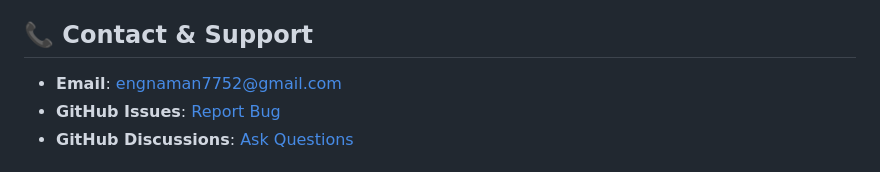
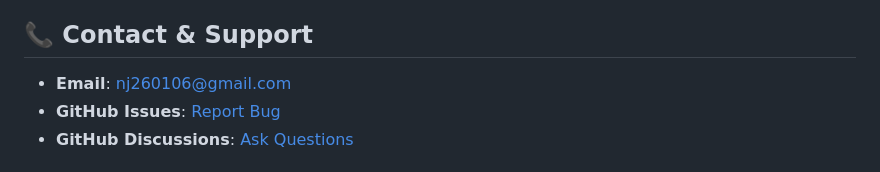
Before and after one commit to engnaman7752/foodDeliveryApp, a Markdown page: README.md, the part around the change. GitHub-like rendering.

Commit message:
Update contact email to nj260106@gmail.com

```diff
--- a/README.md
+++ b/README.md
@@ -322,7 +322,7 @@ Want to contribute? Follow these steps:
 
 ## 📞 Contact & Support
 
-- **Email**: engnaman7752@gmail.com
+- **Email**: nj260106@gmail.com
 - **GitHub Issues**: [Report Bug](https://github.com/engnaman7752/foodDeliveryApp/issues)
 - **GitHub Discussions**: [Ask Questions](https://github.com/engnaman7752/foodDeliveryApp/discussions)
 
```
Also changed, not shown: user/README.md (+1 -1 lines).
